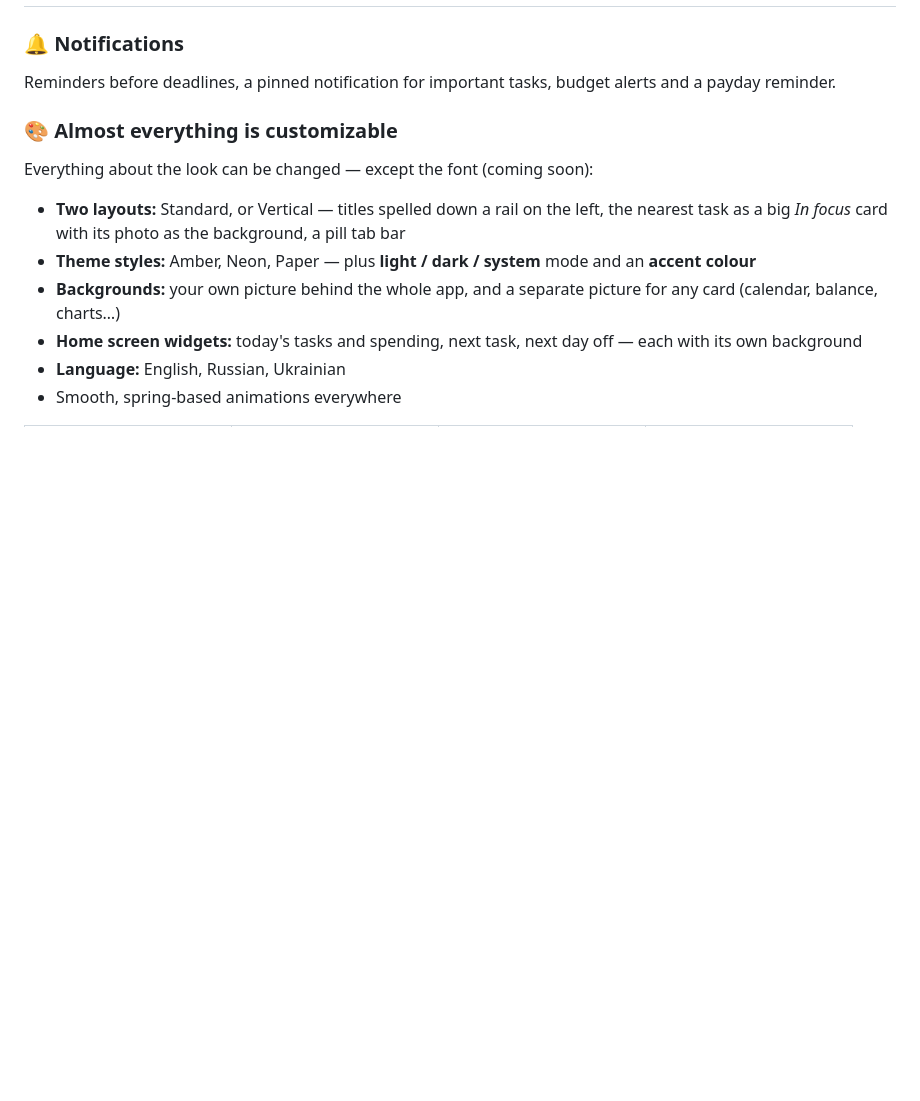
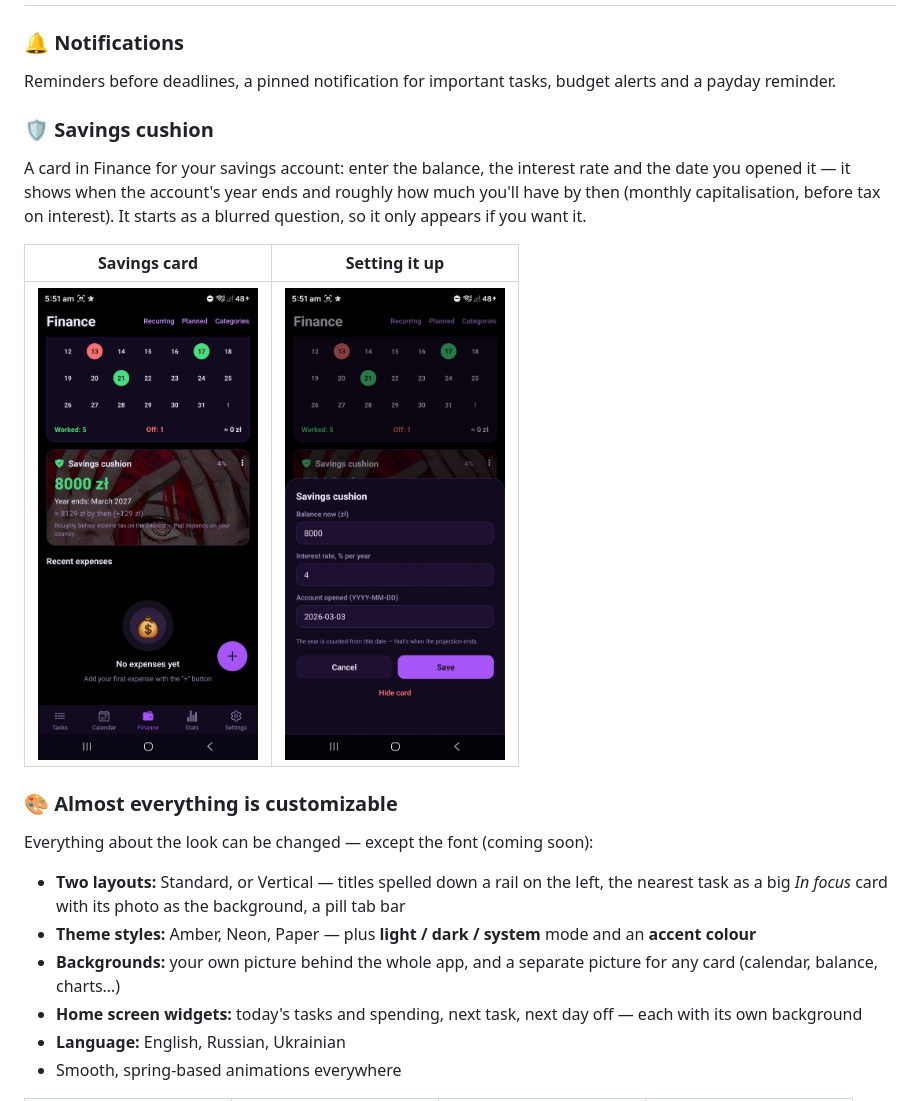
Before and after one commit to sakurasso12/Amber-ledger, a Markdown page: README.md, the part around the change. Drawn GitHub-style; pictures changed too: docs/screenshots/savings-card.jpg (added), docs/screenshots/savings-editor.jpg (added); blank space fills up the shorter version.

Commit message:
Version 1.1.0; README: savings cushion section with screenshots

```diff
--- a/README.md
+++ b/README.md
@@ -47,6 +47,16 @@ Tasks created, completed and overdue per week; earnings per week and spending by
 ### 🔔 Notifications
 Reminders before deadlines, a pinned notification for important tasks, budget alerts and a
 payday reminder.
+
+### 🛡️ Savings cushion
+A card in Finance for your savings account: enter the balance, the interest rate and the date you
+opened it — it shows when the account's year ends and roughly how much you'll have by then
+(monthly capitalisation, before tax on interest). It starts as a blurred question, so it only
+appears if you want it.
+
+| Savings card | Setting it up |
+|:---:|:---:|
+| <img src="docs/screenshots/savings-card.jpg" width="220"> | <img src="docs/screenshots/savings-editor.jpg" width="220"> |
 
 ### 🎨 Almost everything is customizable
 Everything about the look can be changed — except the font (coming soon):
```
Also changed, not shown: 1 other file.
